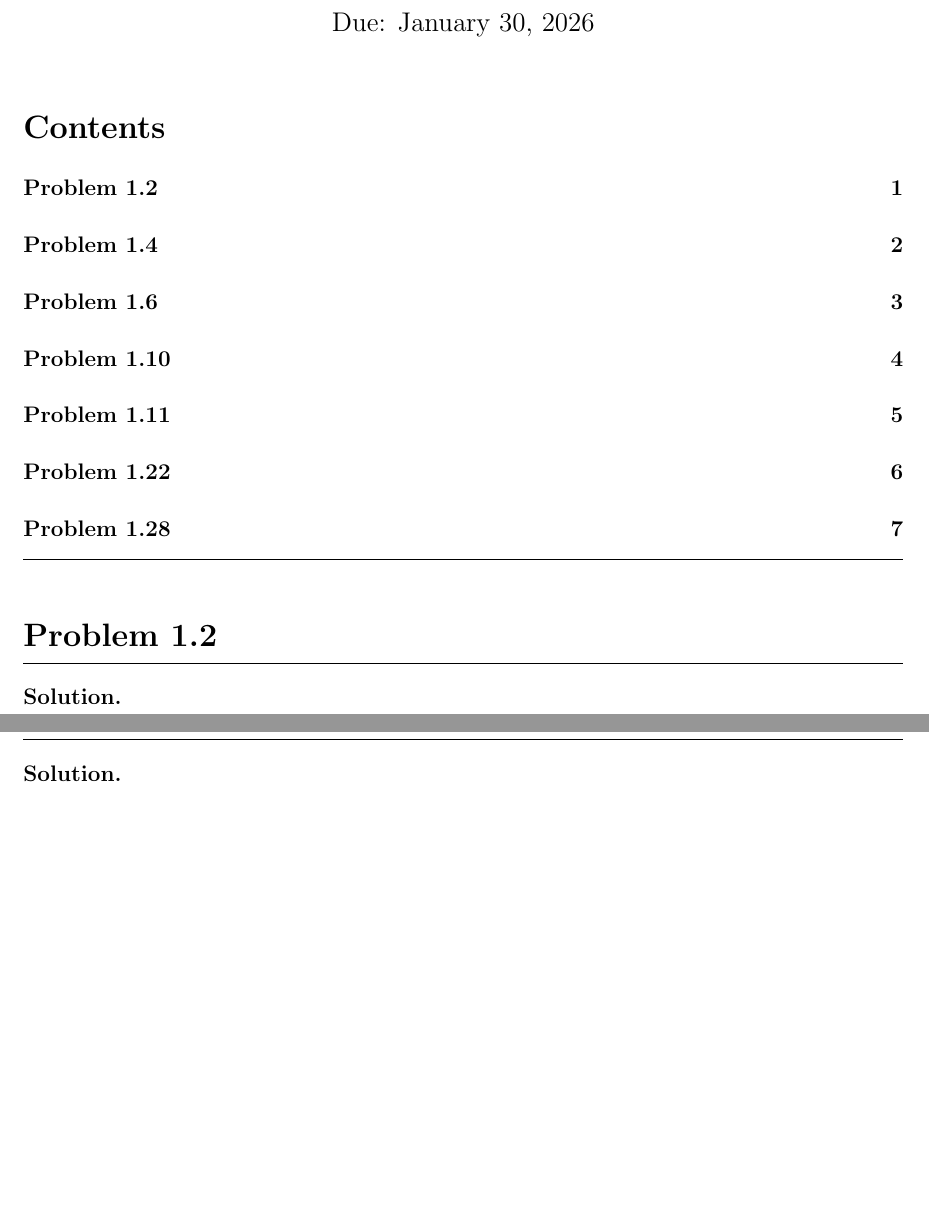
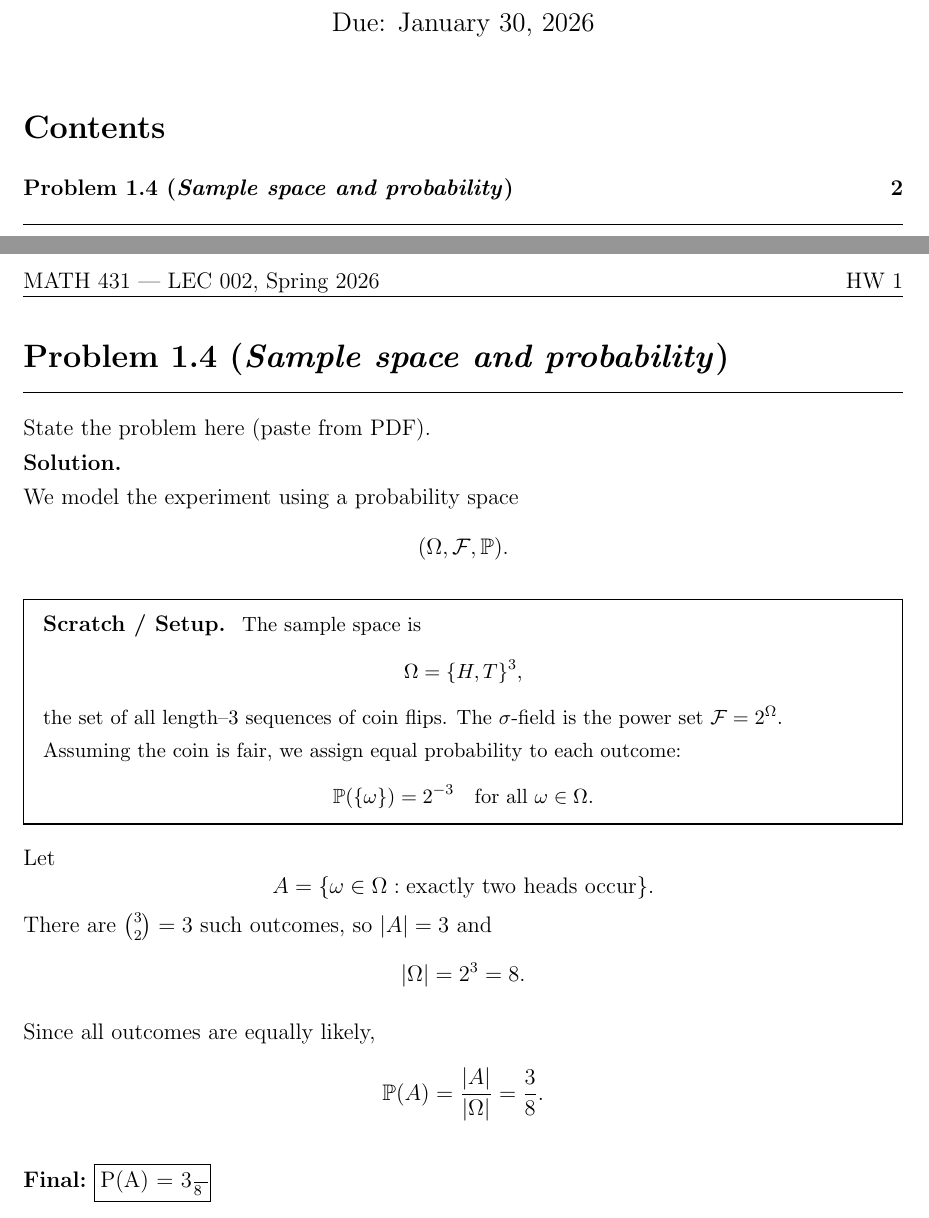
Before and after one commit to adelatorre2/spring-2026, a LaTeX problem sheet (MATH 431/Homework/templates/adlt_math431_hw-templ.tex): two parts of pages 1 and 2 of 7 before the commit and two parts of pages 1 and 2 of 2 after it, joined at a grey line, cut so that both start at the same text, the shorter picture padded with empty space. The pictures show the PDF file MATH 431/Homework/templates/adlt_math431_hw-templ.pdf that the author committed with the source.

Commit message:
Updated 431 HW template with an example using the new commands

```diff
--- a/MATH 431/Homework/templates/adlt_math431_hw-templ.tex
+++ b/MATH 431/Homework/templates/adlt_math431_hw-templ.tex
@@ -164,7 +165,41 @@ Instructor: \Instructor}
 % Problems (duplicate blocks as needed)
 % ============================================================
 
-\problem{1.2}
-% Paste the problem statement here.
+
+% Here's an example problem and solution:
+\problem[Sample space and probability]{1.4}
+State the problem here (paste from PDF).
 
 \begin{solution}
+
+We model the experiment using a probability space
+\[
+(\OmegaSpace, \FField, \PMeasure).
+\]
+
+\begin{scratch}
+The sample space is
+\[
+\OmegaSpace = \{H,T\}^3,
+\]
+the set of all length–3 sequences of coin flips.
+The $\sigma$-field is the power set $\FField = 2^{\OmegaSpace}$.
+
+Assuming the coin is fair, we assign equal probability to each outcome:
+\[
+\PMeasure(\{\omega\}) = 2^{-3} \quad \text{for all } \omega \in \OmegaSpace.
+\]
+\end{scratch}
+
+Let
+\[
+A = \{\omega \in \OmegaSpace : \text{exactly two heads occur}\}.
+\]
+There are $\binom{3}{2} = 3$ such outcomes, so $|A| = 3$ and
+\[
+|\OmegaSpace| = 2^3 = 8.
+\]
+
+Since all outcomes are equally likely,
+\[
+\PMeasure(A) = \frac{|A|}{|\OmegaSpace|} = \frac{3}{8}.
```
Also changed, not shown: MATH 431/Homework/HW1/adlt_hw1.tex (+0 -1 lines), MATH 431/Homework/HW1/adlt_hw1.pdf, MATH 431/Homework/templates/adlt_math431_hw-templ.pdf, MATH 431/Homework/templates/adlt_math431_hw-templ.tex (52 more changed lines).
